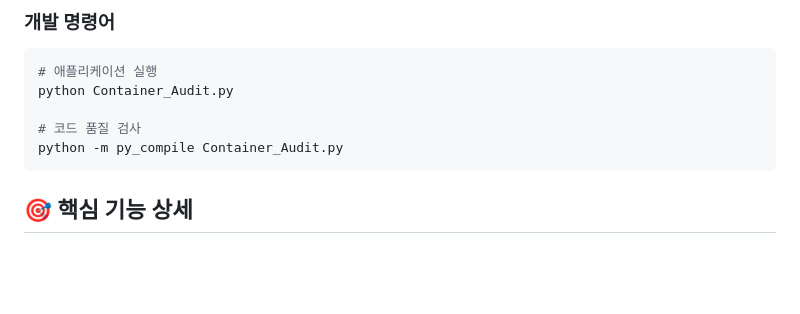
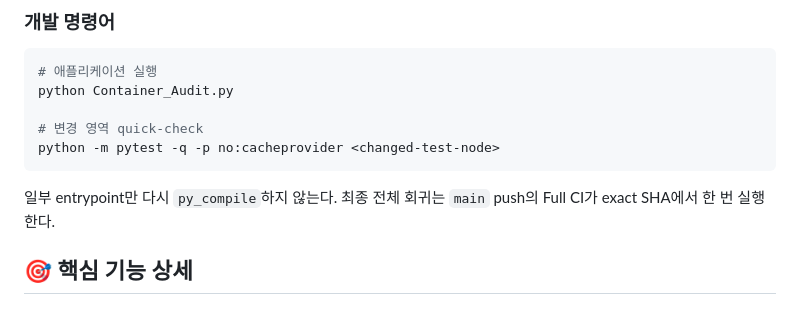
Before and after one commit to KMTechn/Container_Audit, a Markdown page: README.md, the part around the change. Rendered like a GitHub page; blank space fills up the shorter version.

Commit message:
Document focused verification boundary

````diff
--- a/README.md
+++ b/README.md
@@ -75,9 +75,12 @@ tkinter    # GUI 프레임워크 (Python 내장)
 # 애플리케이션 실행
 python Container_Audit.py
 
-# 코드 품질 검사
-python -m py_compile Container_Audit.py
+# 변경 영역 quick-check
+python -m pytest -q -p no:cacheprovider <changed-test-node>
 ```
+
+일부 entrypoint만 다시 `py_compile`하지 않는다. 최종 전체 회귀는 `main` push의
+Full CI가 exact SHA에서 한 번 실행한다.
 
 ## 🎯 핵심 기능 상세
 
````
